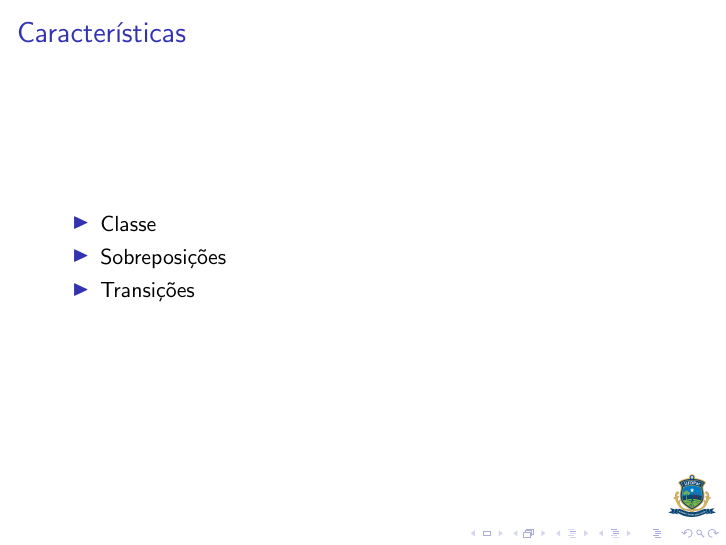
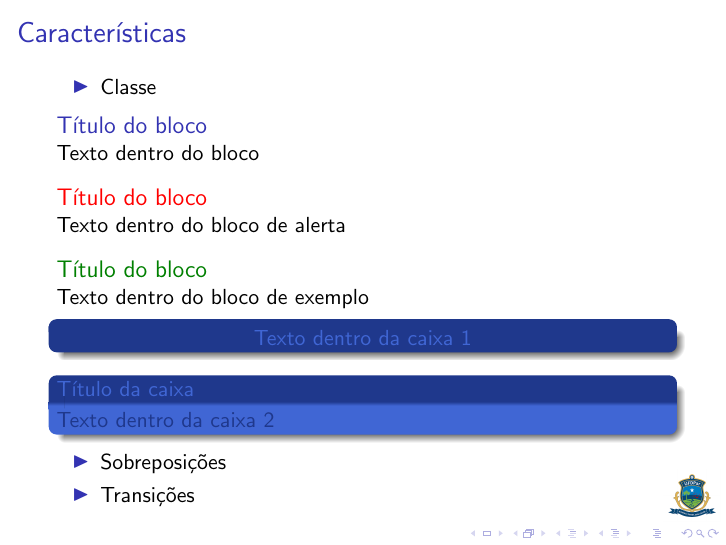
Before and after one commit to fnetgit/latex_studies, LaTeX slides (apresentacao.tex): page 5 of 6. Compiled offline with pdfLaTeX.

Commit message:
feat: adicionar blocos, caixas coloridas e configuração de apresentação no Beamer

```diff
--- a/apresentacao.tex
+++ b/apresentacao.tex
@@ -3,25 +3,41 @@
 % ------Falta terminar a anotação------
 
 % beamer é uma classe usada para fazer slides
-\documentclass{beamer}
 % \usetheme{nome-do-tema}
 % \usecolortheme{nome-da-cor}
+\documentclass{beamer}
+\usetheme{default}
+
 \usepackage[utf8]{inputenc}
 \usepackage[portuguese]{babel}
+\usepackage{xcolor} % Pacote para definir novas cores
 
 \title{Minha primeira apresentação}
 \institute{Universidade Federal do Delta do Parnaíba}
 \author{Francisco Alves Ribeiro Neto}
 % \date{00/00/0000}
-\logo{\includegraphics[scale= 0.12]{imagens/ufdpar-logo.png}}
+\logo{\includegraphics[scale=0.12]{imagens/ufdpar-logo.png}}
 % Esse logo fica em todas as páginas
 
 \begin{document}
+
 \frame{\titlepage}
 
 \frame{\tableofcontents}
+
 \section{UsandoBeamer}
 
-\frame{   \frametitle{Características}
+\frame{
+    \frametitle{Características}
     \begin{itemize}
         \item<1->Classe
+              \begin{block}{Título do bloco}
+                  Texto dentro do bloco
+              \end{block}
+
+              \begin{alertblock}{Título do bloco}
+                  Texto dentro do bloco de alerta
+              \end{alertblock}
+
+              \begin{exampleblock}{Título do bloco}
+                  Texto dentro do bloco de exemplo
@@ -27,0 +54 @@
+                  Texto dentro da caixa 1
@@ -28,3 +61,6 @@
+                  Texto dentro da caixa 2
+              \end{beamerboxesrounded}
+
         \item<2->Sobreposições
         \item<3->Transições
     \end{itemize}
```
Also changed, not shown: apresentacao.tex (17 more changed lines).
